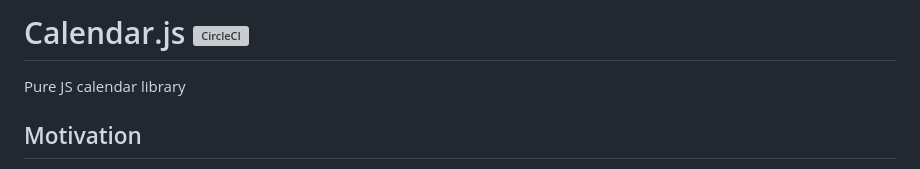
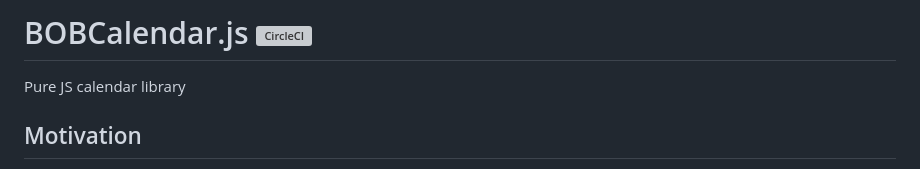
Before and after one commit to igor-ribeiro/calendar-js, a Markdown page: README.md, the part around the change. Rendered like a GitHub page; grey boxes are pictures that could not be loaded.

```diff
--- a/README.md
+++ b/README.md
@@ -1,4 +1,4 @@
-# Calendar.js [![CircleCI](https://circleci.com/gh/igor-ribeiro/calendar-js.svg?style=shield&circle-token=:circle-token)](https://circleci.com/gh/igor-ribeiro/calendar-js)
+# BOBCalendar.js [![CircleCI](https://circleci.com/gh/igor-ribeiro/calendar-js.svg?style=shield&circle-token=:circle-token)](https://circleci.com/gh/igor-ribeiro/calendar-js)
 
 Pure JS calendar library
 
```
